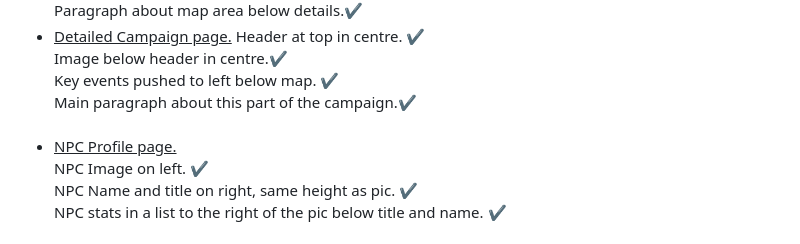
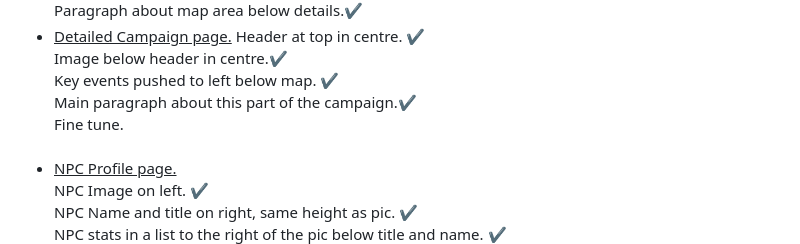
Before and after one commit to JayKirt/Campaign-Website, a Markdown page: README.md, the part around the change. GitHub-like rendering.

```diff
--- a/README.md
+++ b/README.md
@@ -83,7 +83,9 @@
   Header at top in centre. ✔️ <br>
   Image below header in centre.✔️ <br>
   Key events pushed to left below map. ✔️<br>
-  Main paragraph about this part of the campaign.✔️ <br> </li> <br>
+  Main paragraph about this part of the campaign.✔️ <br>
+  Fine tune.
+  </li> <br>
 
   <li> <ins>NPC Profile page.</ins> <br>
    NPC Image on left. ✔️ <br>
```
